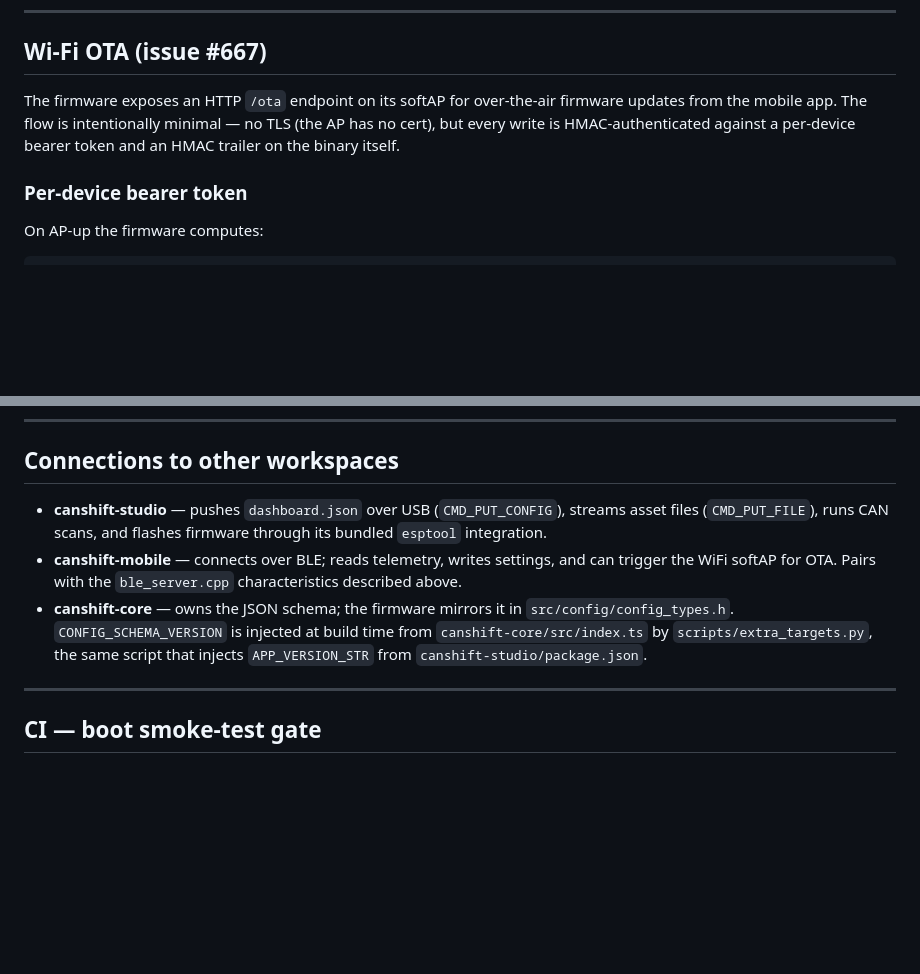
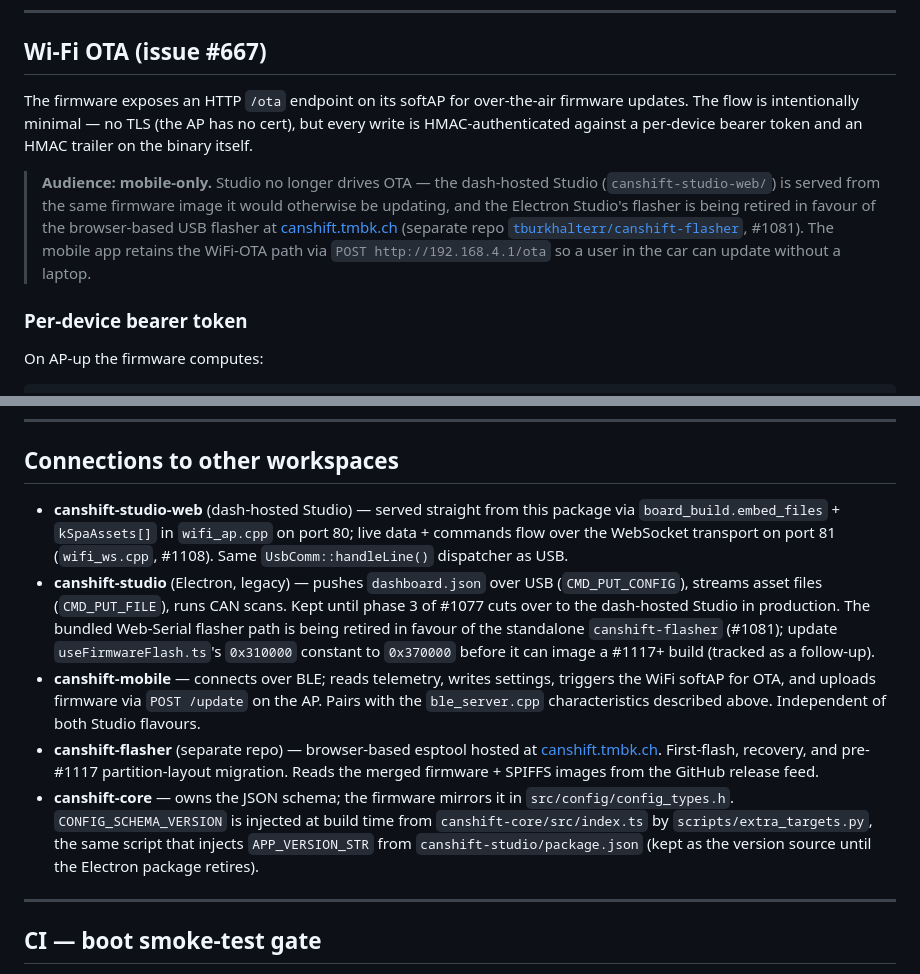
Before and after one commit to CANShift/canshift-firmware, a Markdown page: README.md, 2 parts joined by grey strips. GitHub-like rendering; blank space fills up the shorter version.

Commit message:
docs: README sweep for dash-hosted Studio architecture (#1113) (#1122)
* docs: update root README for dash-hosted Studio architecture

* docs(studio-web): expand README with dev loop + connection flow + deployment

* docs(studio): mark Electron studio as legacy pending phase 3 cutover

* docs(firmware): add dash-hosted SPA section + USB cmds update + mobile-only OTA note

* docs(mobile): clarify WiFi OTA path retention

* docs(firmware): correct OTA path reference to /ota

* docs: update overall-architecture + config-contract + roadmap + core

```diff
--- a/README.md
+++ b/README.md
@@ -668,9 +672,19 @@ side, and partition-resize PR can land in any order.
 ## Wi-Fi OTA (issue #667)
 
 The firmware exposes an HTTP `/ota` endpoint on its softAP for over-the-air
-firmware updates from the mobile app. The flow is intentionally minimal —
-no TLS (the AP has no cert), but every write is HMAC-authenticated against
-a per-device bearer token and an HMAC trailer on the binary itself.
+firmware updates. The flow is intentionally minimal — no TLS (the AP has no
+cert), but every write is HMAC-authenticated against a per-device bearer
+token and an HMAC trailer on the binary itself.
+
+> **Audience: mobile-only.** Studio no longer drives OTA — the dash-hosted
+> Studio (`canshift-studio-web/`) is served from the same firmware image it
+> would otherwise be updating, and the Electron Studio's flasher is being
+> retired in favour of the browser-based USB flasher at
+> [canshift.tmbk.ch](https://canshift.tmbk.ch) (separate repo
+> [`tburkhalterr/canshift-flasher`](https://github.com/tburkhalterr/canshift-flasher),
+> #1081). The mobile app retains the WiFi-OTA path via
+> `POST http://192.168.4.1/ota` so a user in the car can update without a
+> laptop.
 
 ### Per-device bearer token
 
@@ -928,17 +942,32 @@ the primary file is missing or corrupt (see `readAndParseWithBak` in
 
 ## Connections to other workspaces
 
-- **canshift-studio** — pushes `dashboard.json` over USB (`CMD_PUT_CONFIG`),
-  streams asset files (`CMD_PUT_FILE`), runs CAN scans, and flashes firmware
-  through its bundled `esptool` integration.
+- **canshift-studio-web** (dash-hosted Studio) — served straight from this
+  package via `board_build.embed_files` + `kSpaAssets[]` in `wifi_ap.cpp`
+  on port 80; live data + commands flow over the WebSocket transport on
+  port 81 (`wifi_ws.cpp`, #1108). Same `UsbComm::handleLine()` dispatcher
+  as USB.
+- **canshift-studio** (Electron, legacy) — pushes `dashboard.json` over USB
+  (`CMD_PUT_CONFIG`), streams asset files (`CMD_PUT_FILE`), runs CAN scans.
+  Kept until phase 3 of #1077 cuts over to the dash-hosted Studio in
+  production. The bundled Web-Serial flasher path is being retired in
+  favour of the standalone `canshift-flasher` (#1081); update
+  `useFirmwareFlash.ts`'s `0x310000` constant to `0x370000` before it can
+  image a #1117+ build (tracked as a follow-up).
 - **canshift-mobile** — connects over BLE; reads telemetry, writes settings,
-  and can trigger the WiFi softAP for OTA. Pairs with the `ble_server.cpp`
-  characteristics described above.
+  triggers the WiFi softAP for OTA, and uploads firmware via
+  `POST /update` on the AP. Pairs with the `ble_server.cpp` characteristics
+  described above. Independent of both Studio flavours.
+- **canshift-flasher** (separate repo) — browser-based esptool hosted at
+  [canshift.tmbk.ch](https://canshift.tmbk.ch). First-flash, recovery,
+  and pre-#1117 partition-layout migration. Reads the merged firmware +
+  SPIFFS images from the GitHub release feed.
 - **canshift-core** — owns the JSON schema; the firmware mirrors it in
   `src/config/config_types.h`. `CONFIG_SCHEMA_VERSION` is injected at build
   time from `canshift-core/src/index.ts` by `scripts/extra_targets.py`, the
   same script that injects `APP_VERSION_STR` from
-  `canshift-studio/package.json`.
+  `canshift-studio/package.json` (kept as the version source until the
+  Electron package retires).
 
 ---
 
```
Also changed, not shown: other parts of README.md (+4 -0 lines).
